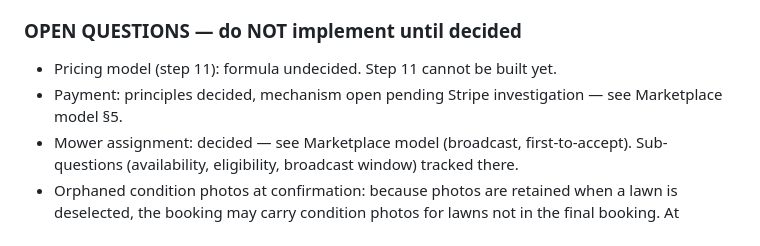
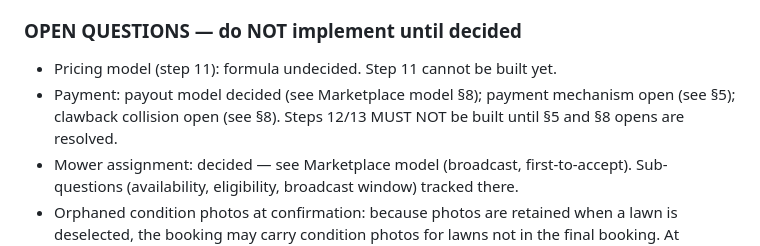
Before and after one commit to howardgreenmanlawncare/mowr, a Markdown page: MOWR_PROJECT_SPEC.md, the part around one of its changes. Rendered like a GitHub page.

```diff
--- a/MOWR_PROJECT_SPEC.md
+++ b/MOWR_PROJECT_SPEC.md
@@ -414,7 +486,9 @@ required, static analysis is not sufficient.
 
 ### OPEN QUESTIONS — do NOT implement until decided
 - Pricing model (step 11): formula undecided. Step 11 cannot be built yet.
-- Payment: principles decided, mechanism open pending Stripe investigation — see Marketplace model §5.
+- Payment: payout model decided (see Marketplace model §8); payment
+  mechanism open (see §5); clawback collision open (see §8). Steps 12/13
+  MUST NOT be built until §5 and §8 opens are resolved.
 - Mower assignment: decided — see Marketplace model (broadcast, first-to-accept). Sub-questions (availability, eligibility, broadcast window) tracked there.
 - Orphaned condition photos at confirmation: because photos are retained
   when a lawn is deselected, the booking may carry condition photos for
```
Also changed, not shown: other parts of MOWR_PROJECT_SPEC.md (+75 -3 lines).
